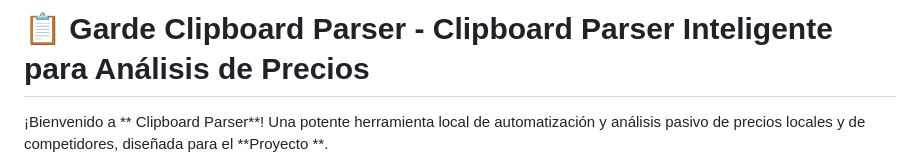
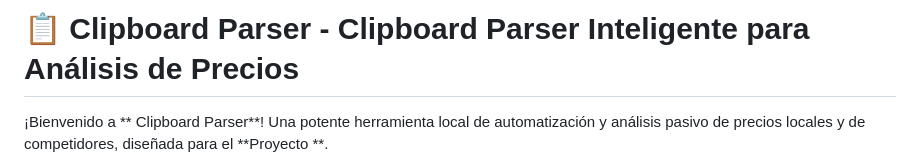
Before and after one commit to Alejandro992-prog/CopyScrapping-online-, a Markdown page: README.md, the part around the change. Drawn GitHub-style.

Commit message:
Fix README header formatting

```diff
--- a/README.md
+++ b/README.md
@@ -1,4 +1,4 @@
-# 📋 Garde Clipboard Parser - Clipboard Parser Inteligente para Análisis de Precios
+# 📋  Clipboard Parser - Clipboard Parser Inteligente para Análisis de Precios
 
 ¡Bienvenido a ** Clipboard Parser**! Una potente herramienta local de automatización y análisis pasivo de precios locales y de competidores, diseñada para el **Proyecto **.
 
```
